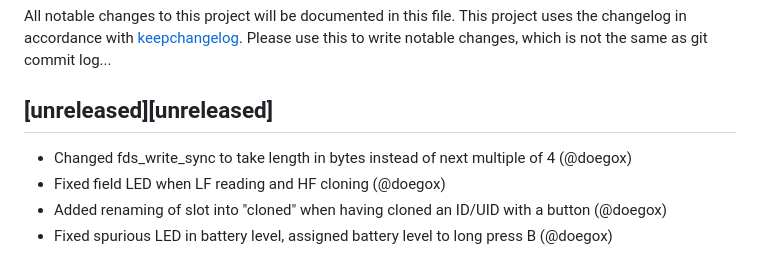
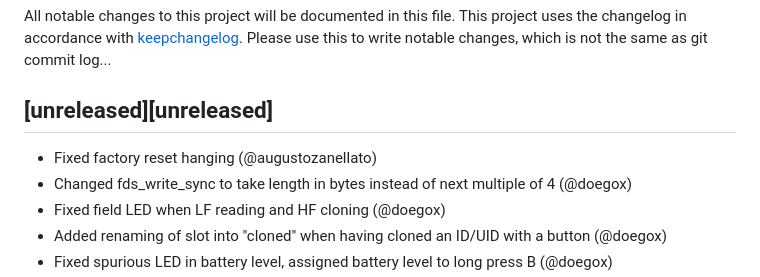
Before and after one commit to RfidResearchGroup/ChameleonUltra, a Markdown page: CHANGELOG.md, the part around the change. GitHub-like rendering.

Commit message:
Add changelog entry

```diff
--- a/CHANGELOG.md
+++ b/CHANGELOG.md
@@ -3,6 +3,7 @@ All notable changes to this project will be documented in this file.
 This project uses the changelog in accordance with [keepchangelog](http://keepachangelog.com/). Please use this to write notable changes, which is not the same as git commit log...
 
 ## [unreleased][unreleased]
+ - Fixed factory reset hanging (@augustozanellato)
  - Changed fds_write_sync to take length in bytes instead of next multiple of 4 (@doegox)
  - Fixed field LED when LF reading and HF cloning (@doegox)
  - Added renaming of slot into "cloned" when having cloned an ID/UID with a button (@doegox)
```
